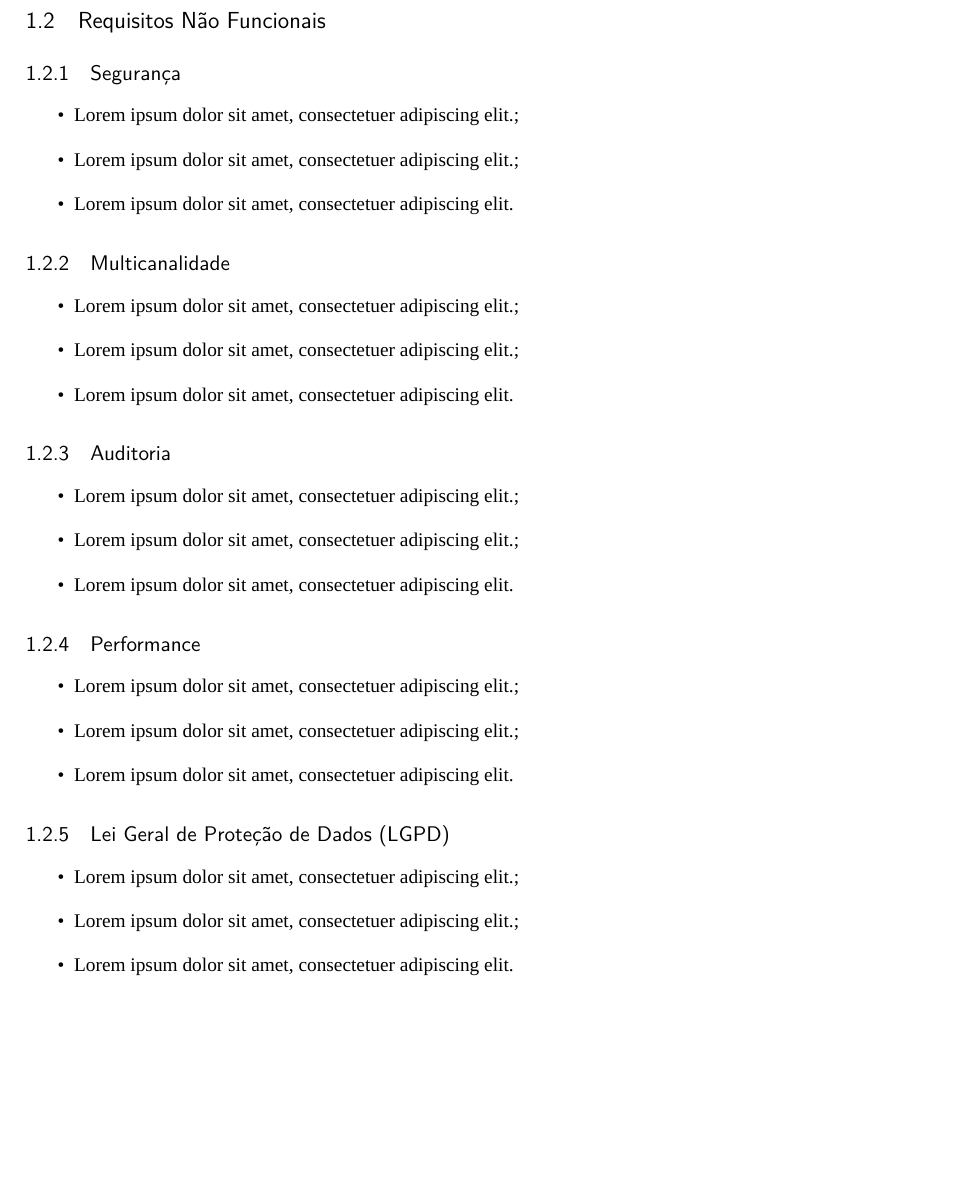
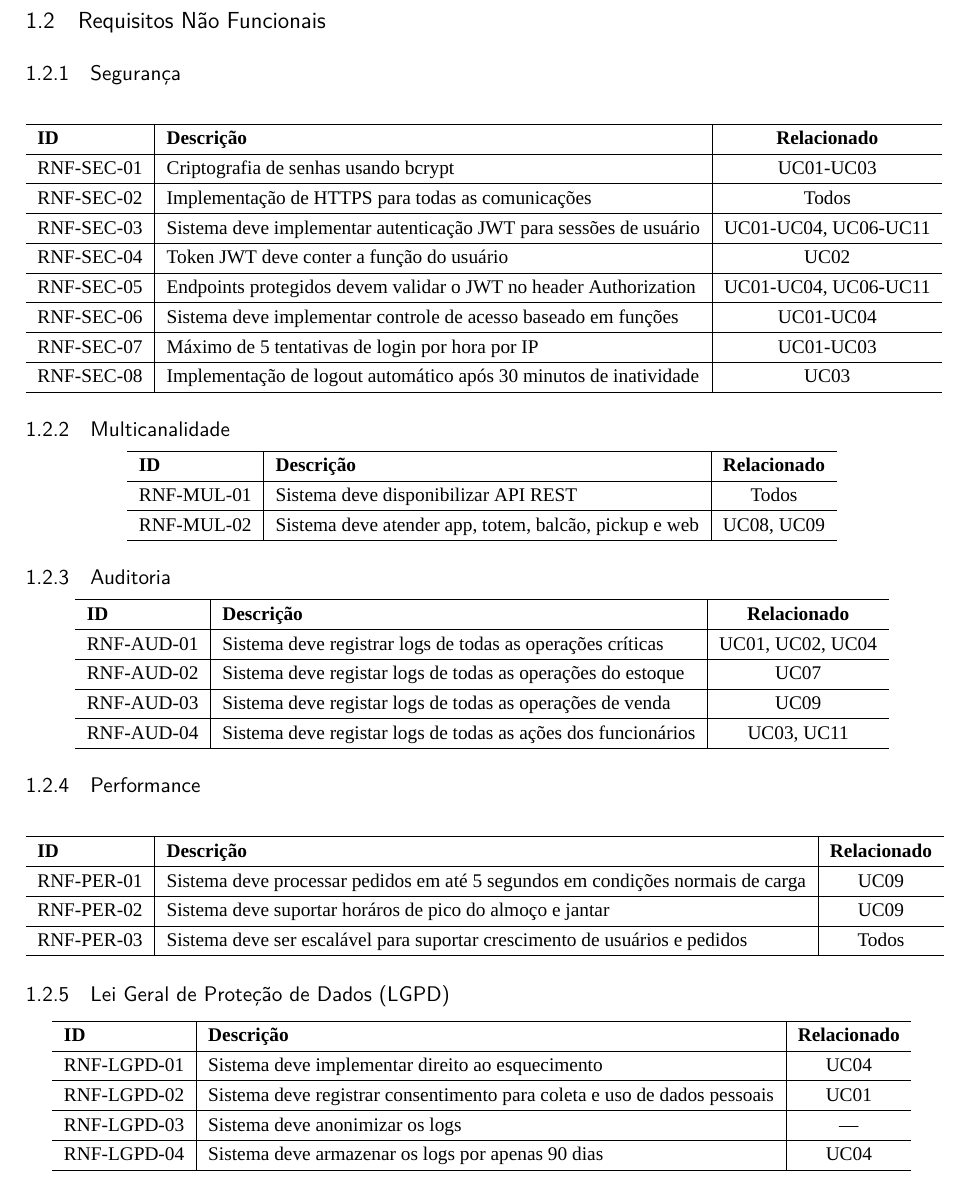
Before and after one commit to VChristinne/food-service, a LaTeX thesis (Documentation/tcc.tex, which reads Documentation/capitulos/requisitos/nao_funcionais.tex): part of page 7 of 13, cut so that both start at the same text, the shorter picture padded with empty space. Compiled offline with XeLaTeX; a missing font is replaced by an installed copy or a similar font.

Commit message:
docs: add detailed non-functional requirements

```diff
--- a/Documentation/capitulos/requisitos/nao_funcionais.tex
+++ b/Documentation/capitulos/requisitos/nao_funcionais.tex
@@ -2,42 +2,68 @@
 
 \subsection{Segurança}
 
-\begin{itemize}
-  \item \lipsum[1][1];
-  \item \lipsum[1][1];
-  \item \lipsum[1][1]
-\end{itemize}
+\begin{center}
+  \begin{tabular}{ l | l | c }
+    \hline
+    \textbf{ID} & \textbf{Descrição} & \textbf{Relacionado} \\ \hline
+    RNF-SEC-01 & Criptografia de senhas usando bcrypt & UC01-UC03 \\ \hline
+    RNF-SEC-02 & Implementação de HTTPS para todas as comunicações & Todos \\ \hline
+    RNF-SEC-03 & Sistema deve implementar autenticação JWT para sessões de usuário & UC01-UC04, UC06-UC11 \\ \hline
+    RNF-SEC-04 & Token JWT deve conter a função do usuário & UC02 \\ \hline
+    RNF-SEC-05 & Endpoints protegidos devem validar o JWT no header Authorization & UC01-UC04, UC06-UC11 \\ \hline
+    RNF-SEC-06 & Sistema deve implementar controle de acesso baseado em funções & UC01-UC04 \\ \hline
+    RNF-SEC-07 & Máximo de 5 tentativas de login por hora por IP & UC01-UC03 \\ \hline
+    RNF-SEC-08 & Implementação de logout automático após 30 minutos de inatividade & UC03 \\ \hline
+  \end{tabular}
+\end{center}
 
 \subsection{Multicanalidade}
 
-\begin{itemize}
-  \item \lipsum[1][1];
-  \item \lipsum[1][1];
-  \item \lipsum[1][1]
-\end{itemize}
+\begin{center}
+  \begin{tabular}{ l | l | c }
+    \hline
+    \textbf{ID} & \textbf{Descrição} & \textbf{Relacionado} \\ \hline
+    RNF-MUL-01 & Sistema deve disponibilizar API REST & Todos \\ \hline
+    RNF-MUL-02 & Sistema deve atender app, totem, balcão, pickup e web & UC08, UC09 \\ \hline
+  \end{tabular}
+\end{center}
 
 \subsection{Auditoria}
 
-\begin{itemize}
-  \item \lipsum[1][1];
-  \item \lipsum[1][1];
-  \item \lipsum[1][1]
-\end{itemize}
+\begin{center}
+  \begin{tabular}{ l | l | c }
+    \hline
+    \textbf{ID} & \textbf{Descrição} & \textbf{Relacionado} \\ \hline
+    RNF-AUD-01 & Sistema deve registrar logs de todas as operações críticas & UC01, UC02, UC04 \\ \hline
+    RNF-AUD-02 & Sistema deve registar logs de todas as operações do estoque & UC07 \\ \hline
+    RNF-AUD-03 & Sistema deve registar logs de todas as operações de venda & UC09 \\ \hline
+    RNF-AUD-04 & Sistema deve registar logs de todas as ações dos funcionários & UC03, UC11 \\ \hline
+  \end{tabular}
+\end{center}
 
 \subsection{Performance}
 
-\begin{itemize}
-  \item \lipsum[1][1];
-  \item \lipsum[1][1];
-  \item \lipsum[1][1]
-\end{itemize}
+\begin{center}
+  \begin{tabular}{ l | l | c }
+    \hline
+    \textbf{ID} & \textbf{Descrição} & \textbf{Relacionado} \\ \hline
+    RNF-PER-01 & Sistema deve processar pedidos em até 5 segundos em condições normais de carga & UC09 \\ \hline
+    RNF-PER-02 & Sistema deve suportar horáros de pico do almoço e jantar & UC09 \\ \hline
+    RNF-PER-03 & Sistema deve ser escalável para suportar crescimento de usuários e pedidos & Todos \\ \hline
+  \end{tabular}
+\end{center}
 
 \subsection{Lei Geral de Proteção de Dados (LGPD)}
 
-\begin{itemize}
-  \item \lipsum[1][1];
-  \item \lipsum[1][1];
-  \item \lipsum[1][1]
-\end{itemize}
+\begin{center}
+  \begin{tabular}{ l | l | c }
+    \hline
+    \textbf{ID} & \textbf{Descrição} & \textbf{Relacionado} \\ \hline
+    RNF-LGPD-01 & Sistema deve implementar direito ao esquecimento & UC04 \\ \hline
+    RNF-LGPD-02 & Sistema deve registrar consentimento para coleta e uso de dados pessoais & UC01 \\ \hline
+    RNF-LGPD-03 & Sistema deve anonimizar os logs & --- \\ \hline
+    RNF-LGPD-04 & Sistema deve armazenar os logs por apenas 90 dias & UC04 \\ \hline
+  \end{tabular}
+\end{center}
 
 \newpage
```
